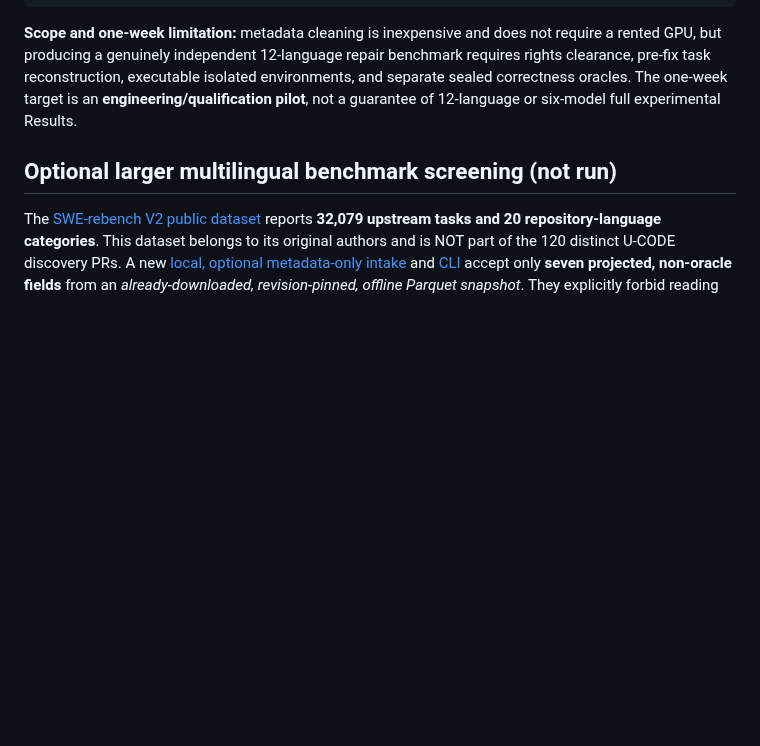
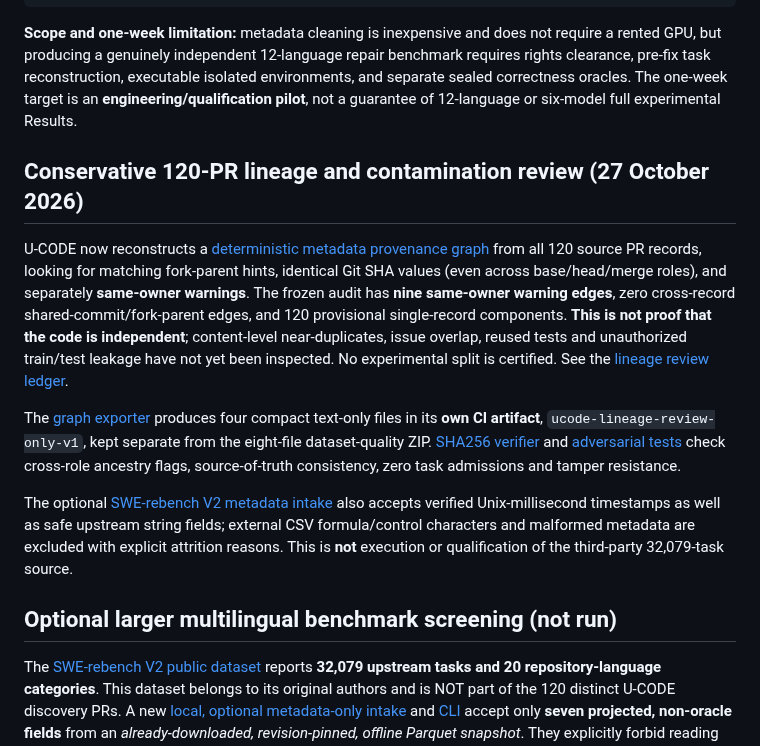
Before and after one commit to Rocky5502/U-CODE, a Markdown page: README.md, the part around the change. Rendered like a GitHub page; blank space fills up the shorter version.

Commit message:
docs: expose provenance-overlap graph, nine review warnings, protected external intake and no-split caveat

```diff
--- a/README.md
+++ b/README.md
@@ -60,6 +60,37 @@ pre-fix task reconstruction, executable isolated environments, and
 separate sealed correctness oracles. The one-week target is an
 **engineering/qualification pilot**, not a guarantee of 12-language
 or six-model full experimental Results.
+
+## Conservative 120-PR lineage and contamination review (27 October 2026)
+
+U-CODE now reconstructs a [deterministic metadata provenance graph](src/ucode/lineage_risk_graph.py)
+from all 120 source PR records, looking for matching
+fork-parent hints, identical Git SHA values (even across
+base/head/merge roles), and separately **same-owner warnings**.
+The frozen audit has **nine same-owner warning edges**, zero
+cross-record shared-commit/fork-parent edges, and 120
+provisional single-record components. **This is not proof
+that the code is independent**; content-level near-duplicates,
+issue overlap, reused tests and unauthorized train/test
+leakage have not yet been inspected. No experimental split
+is certified. See the [lineage review ledger](docs/PR_LINEAGE_REVIEW_2026-10-27.md).
+
+The [graph exporter](scripts/audit_lineage_risks.py)
+produces four compact text-only files in its **own CI
+artifact**, `ucode-lineage-review-only-v1`, kept
+separate from the eight-file dataset-quality ZIP.
+[SHA256 verifier](scripts/verify_lineage_review.py)
+and [adversarial tests](tests/test_lineage_risk_graph.py)
+check cross-role ancestry flags, source-of-truth consistency,
+zero task admissions and tamper resistance.
+
+The optional [SWE-rebench V2 metadata intake](src/ucode/external_dataset_intake.py)
+also accepts verified Unix-millisecond timestamps as
+well as safe upstream string fields; external CSV
+formula/control characters and malformed metadata
+are excluded with explicit attrition reasons.
+This is **not** execution or qualification of
+the third-party 32,079-task source.
 
 ## Optional larger multilingual benchmark screening (not run)
 
```
